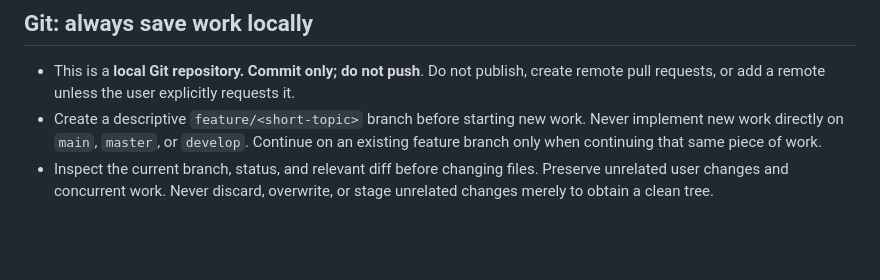
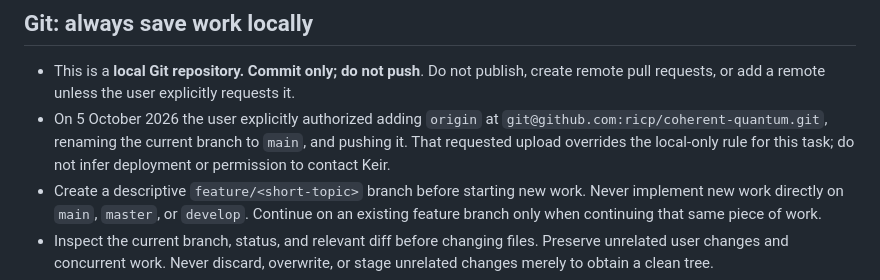
Before and after one commit to ricp/coherent-quantum, a Markdown page: AGENTS.md, the part around the change. Rendered like a GitHub page; blank space fills up the shorter version.

Commit message:
Record accepted research-history gameplay review and upload authorization

```diff
--- a/AGENTS.md
+++ b/AGENTS.md
@@ -30,6 +30,7 @@ Read the relevant files before implementing:
 ## Git: always save work locally
 
 - This is a **local Git repository. Commit only; do not push**. Do not publish, create remote pull requests, or add a remote unless the user explicitly requests it.
+- On 5 October 2026 the user explicitly authorized adding `origin` at `git@github.com:ricp/coherent-quantum.git`, renaming the current branch to `main`, and pushing it. That requested upload overrides the local-only rule for this task; do not infer deployment or permission to contact Keir.
 - Create a descriptive `feature/<short-topic>` branch before starting new work. Never implement new work directly on `main`, `master`, or `develop`. Continue on an existing feature branch only when continuing that same piece of work.
 - Inspect the current branch, status, and relevant diff before changing files. Preserve unrelated user changes and concurrent work. Never discard, overwrite, or stage unrelated changes merely to obtain a clean tree.
 - Always save authorized project work in this repository. Copy useful previews or deliverables created outside it into an appropriate project directory so Git can preserve them.
```
Also changed, not shown: RESEARCH-HISTORY-GAMEPLAY-REVIEW.md (added, +95 -0 lines).
